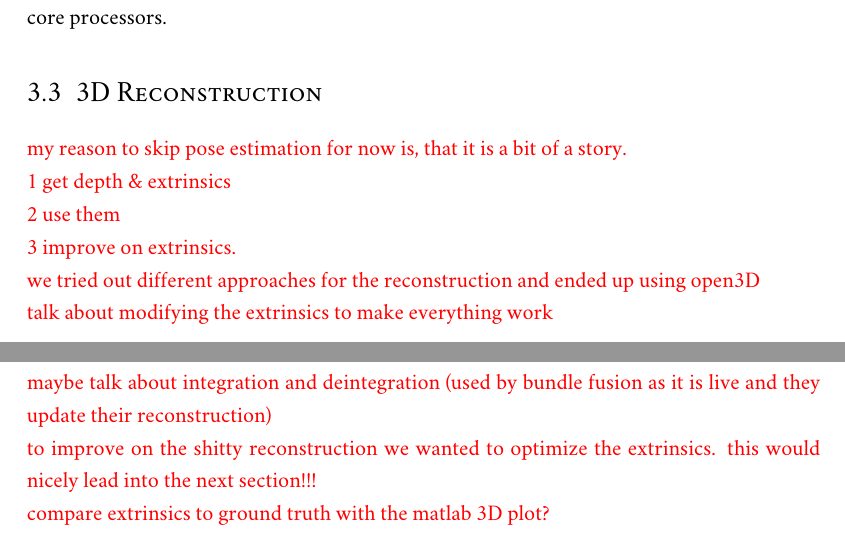
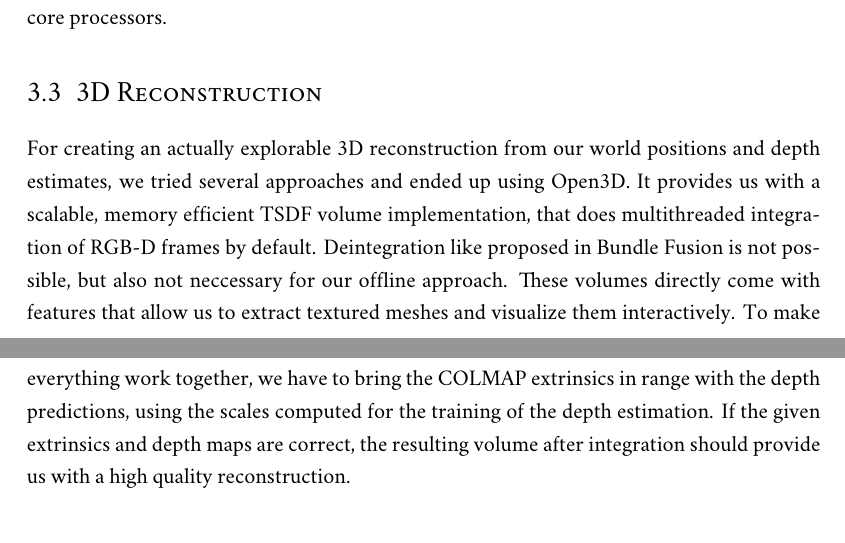
Before and after one commit to Flololol/RGBD-SLAM-from-RGB-Video, a LaTeX thesis (report/report.tex, which reads report/sources/method.tex): two parts of pages 12 and 13 of 19, joined at a grey line, cut so that both start at the same text. Compiled offline with XeLaTeX; a missing font is replaced by an installed copy or a similar font.

Commit message:
done method

```diff
--- a/report/sources/method.tex
+++ b/report/sources/method.tex
@@ -137,13 +137,9 @@
         We multithreaded the energy computation to make use of our 12 core processors.
 
     \section{3D Reconstruction}
-
-        \todo{my reason to skip pose estimation for now is, that it is a bit of a story.\\
-        1 get depth \& extrinsics\\
-        2 use them\\
-        3 improve on extrinsics.\\
-        we tried out different approaches for the reconstruction and ended up using open3D\\
-        talk about modifying the extrinsics to make everything work\\
-        maybe talk about integration and deintegration (used by bundle fusion as it is live and they update their reconstruction)\\
-        to improve on the shitty reconstruction we wanted to optimize the extrinsics. this would nicely lead into the next section!!!\\
-        compare extrinsics to ground truth with the matlab 3D plot?}
+        For creating an actually explorable 3D reconstruction from our world positions and depth estimates, we tried several approaches and ended up using Open3D.
+        It provides us with a scalable, memory efficient TSDF volume implementation, that does multithreaded integration of RGB-D frames by default.
+        Deintegration like proposed in Bundle Fusion is not possible, but also not neccessary for our offline approach.
+        These volumes directly come with features that allow us to extract textured meshes and visualize them interactively.
+        To make everything work together, we have to bring the COLMAP extrinsics in range with the depth predictions, using the scales computed for the training of the depth estimation.
+        If the given extrinsics and depth maps are correct, the resulting volume after integration should provide us with a high quality reconstruction.
```
Also changed, not shown: report/sources/method.tex (2 more changed lines).
